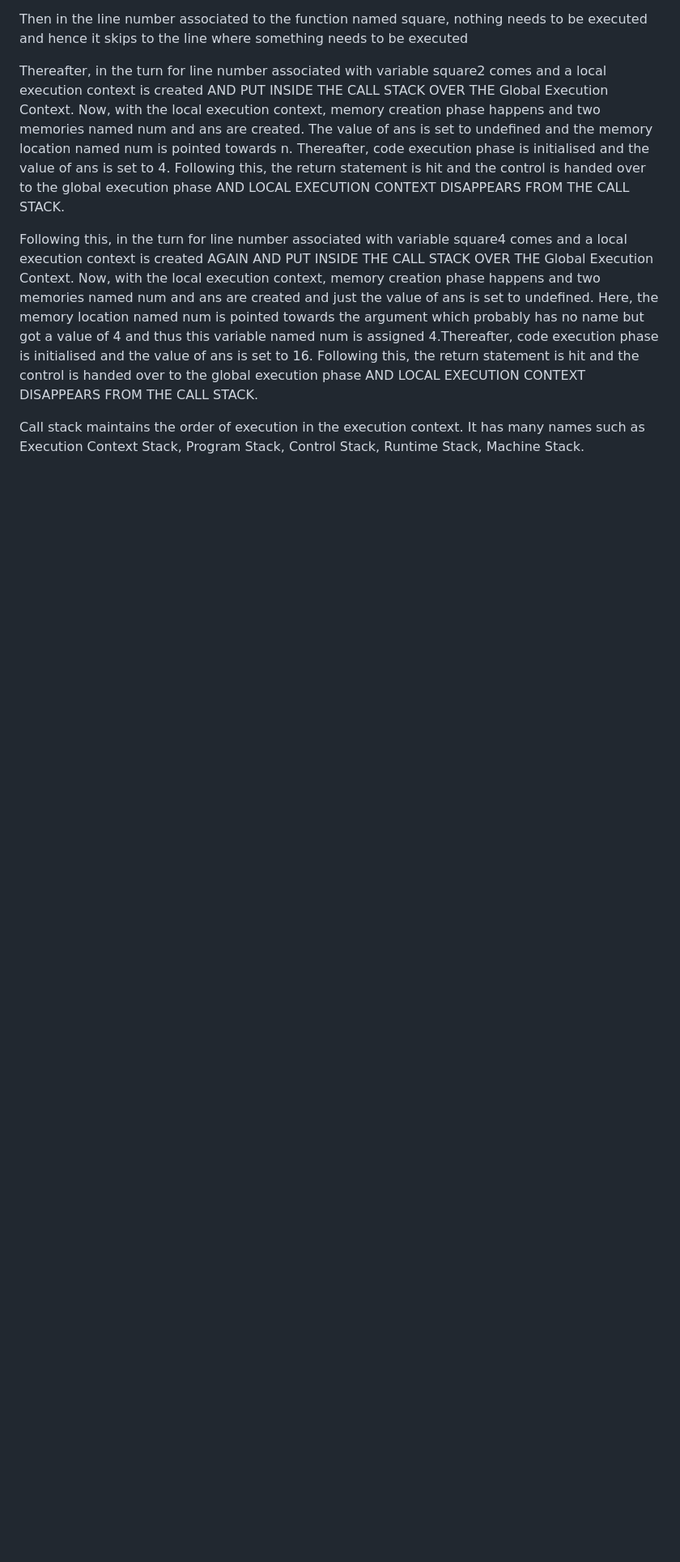
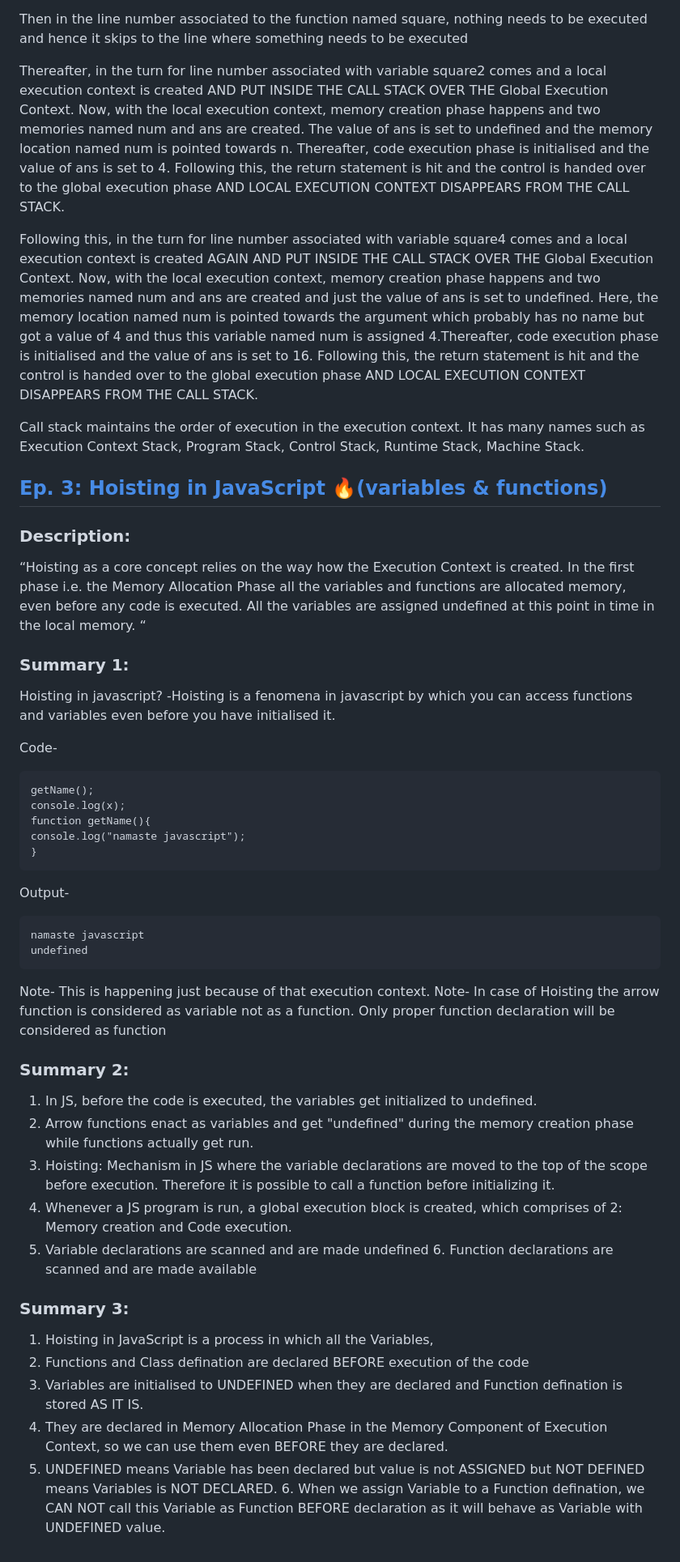
Before and after one commit to NajirSeikh/Namaste-JavaScript, a Markdown page: README.md, the part around the change. Shown at 81% size. GitHub-like rendering; blank space fills up the shorter version.

Commit message:
Ep. 3: Hoisting in JavaScript 🔥

````diff
--- a/README.md
+++ b/README.md
@@ -101,3 +101,51 @@ Thereafter, in the turn for line number associated with variable square2 comes a
 Following this, in the turn for line number associated with variable square4 comes and a local execution context is created AGAIN AND PUT INSIDE THE CALL STACK OVER THE Global Execution Context. Now, with the local execution context, memory creation phase happens and two memories named num and ans are created and just the value of ans is set to undefined. Here, the memory location named num is pointed towards the argument which probably has no name but got a value of 4 and thus this variable named num is assigned 4.Thereafter, code execution phase is initialised and the value of ans is set to 16. Following this, the return statement is hit and the control is handed over to the global execution phase AND LOCAL EXECUTION CONTEXT DISAPPEARS FROM THE CALL STACK.
 
 Call stack maintains the order of execution in the execution context. It has many names such as Execution Context Stack, Program Stack, Control Stack, Runtime Stack, Machine Stack.
+
+## <a href='https://www.youtube.com/watch?v=Fnlnw8uY6jo&list=PLlasXeu85E9cQ32gLCvAvr9vNaUccPVNP&index=4'>Ep. 3: Hoisting in JavaScript 🔥(variables & functions)</a>
+
+### Description:
+
+“Hoisting as a core concept relies on the way how the Execution Context is created. In the first phase i.e. the Memory Allocation Phase all the variables and functions are allocated memory, even before any code is executed. All the variables are assigned undefined at this point in time in the local memory. “
+
+### Summary 1:
+
+Hoisting in javascript?
+-Hoisting is a fenomena in javascript by which you can access functions and variables even before you have initialised it.
+
+Code-
+
+```
+getName();
+console.log(x);
+function getName(){
+console.log("namaste javascript");
+}
+```
+
+Output-
+
+```
+namaste javascript
+undefined
+```
+
+Note- This is happening just because of that execution context.
+Note- In case of Hoisting the arrow function is considered as variable not as a function.
+Only proper function declaration will be considered as function
+
+### Summary 2:
+
+1. In JS, before the code is executed, the variables get initialized to undefined.
+2. Arrow functions enact as variables and get "undefined" during the memory creation phase while functions actually get run.
+3. Hoisting: Mechanism in JS where the variable declarations are moved to the top of the scope before execution. Therefore it is possible to call a function before initializing it.
+4. Whenever a JS program is run, a global execution block is created, which comprises of 2: Memory creation and Code execution.
+5. Variable declarations are scanned and are made undefined 6. Function declarations are scanned and are made available
+
+### Summary 3:
+
+1. Hoisting in JavaScript is a process in which all the Variables,
+2. Functions and Class defination are declared BEFORE execution of the code
+3. Variables are initialised to UNDEFINED when they are declared and Function defination is stored AS IT IS.
+4. They are declared in Memory Allocation Phase in the Memory Component of Execution Context, so we can use them even BEFORE they are declared.
+5. UNDEFINED means Variable has been declared but value is not ASSIGNED but NOT DEFINED means Variables is NOT DECLARED. 6. When we assign Variable to a Function defination, we CAN NOT call this Variable as Function BEFORE declaration as it will behave as Variable with UNDEFINED value.
````
